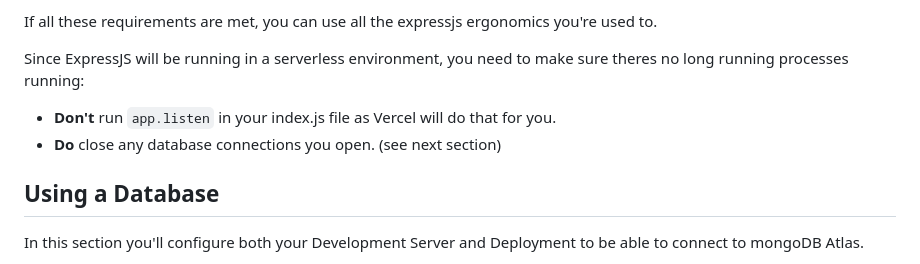
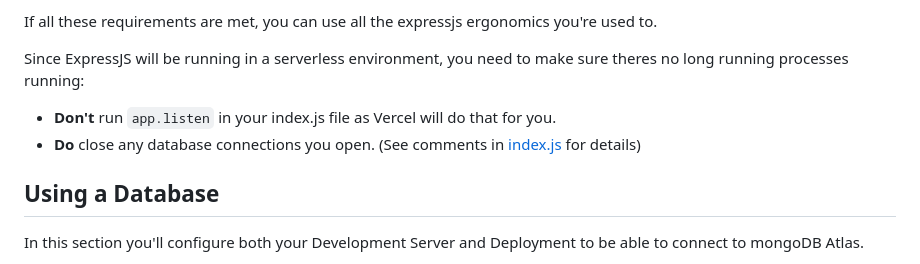
Before and after one commit to metruzanca/vercel-express-mongo, a Markdown page: readme.md, the part around the change printed below. GitHub-like rendering.

```diff
--- a/readme.md
+++ b/readme.md
@@ -91,7 +91,7 @@ If all these requirements are met, you can use all the expressjs ergonomics you'
 
 Since ExpressJS will be running in a serverless environment, you need to make sure theres no long running processes running:
 - **Don't** run `app.listen` in your index.js file as Vercel will do that for you.
-- **Do** close any database connections you open. (see next section)
+- **Do** close any database connections you open. (See comments in [index.js][db-connection] for details)
 
 ## Using a Database
 In this section you'll configure both your Development Server and Deployment to be able to connect to mongoDB Atlas.
```
Also changed, not shown: other parts of readme.md (+1 -0 lines).
